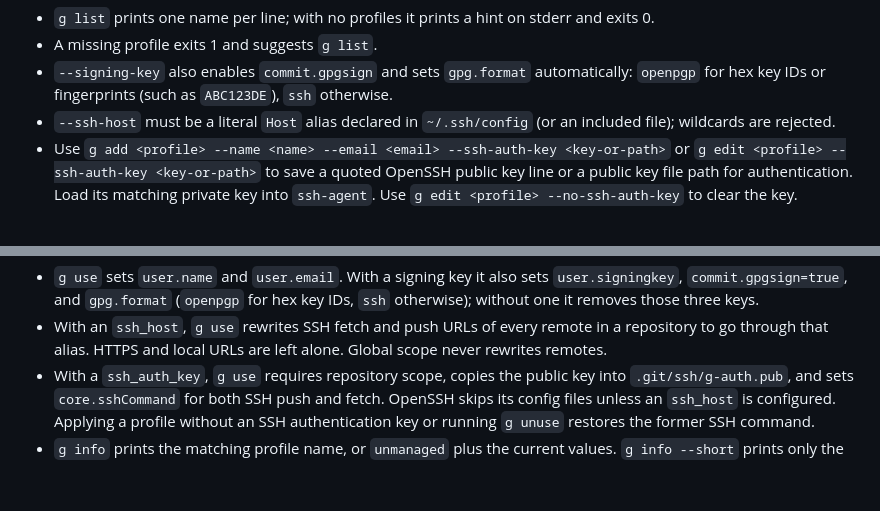
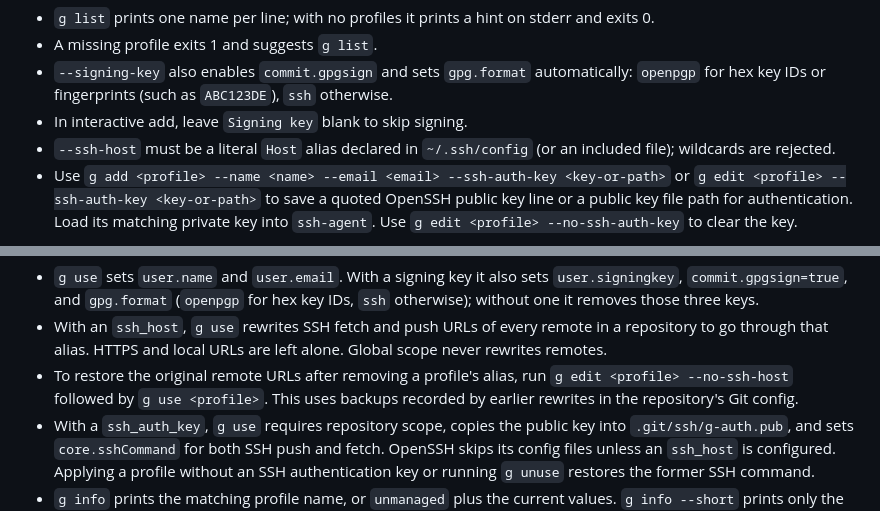
Before and after one commit to frankittee/Git-Config-Manager, a Markdown page: skills/g/SKILL.md, 2 parts joined by grey strips. Rendered like a GitHub page; blank space fills up the shorter version.

```diff
--- a/skills/g/SKILL.md
+++ b/skills/g/SKILL.md
@@ -40,6 +40,7 @@ g remove work
 - `g list` prints one name per line; with no profiles it prints a hint on stderr and exits 0.
 - A missing profile exits 1 and suggests `g list`.
 - `--signing-key` also enables `commit.gpgsign` and sets `gpg.format` automatically: `openpgp` for hex key IDs or fingerprints (such as `ABC123DE`), `ssh` otherwise.
+- In interactive add, leave `Signing key` blank to skip signing.
 - `--ssh-host` must be a literal `Host` alias declared in `~/.ssh/config` (or an included file); wildcards are rejected.
 - Use `g add <profile> --name <name> --email <email> --ssh-auth-key <key-or-path>` or `g edit <profile> --ssh-auth-key <key-or-path>` to save a quoted OpenSSH public key line or a public key file path for authentication. Load its matching private key into `ssh-agent`. Use `g edit <profile> --no-ssh-auth-key` to clear the key.
 
@@ -57,6 +58,7 @@ g unuse
 
 - `g use` sets `user.name` and `user.email`. With a signing key it also sets `user.signingkey`, `commit.gpgsign=true`, and `gpg.format` (`openpgp` for hex key IDs, `ssh` otherwise); without one it removes those three keys.
 - With an `ssh_host`, `g use` rewrites SSH fetch and push URLs of every remote in a repository to go through that alias. HTTPS and local URLs are left alone. Global scope never rewrites remotes.
+- To restore the original remote URLs after removing a profile's alias, run `g edit <profile> --no-ssh-host` followed by `g use <profile>`. This uses backups recorded by earlier rewrites in the repository's Git config.
 - With a `ssh_auth_key`, `g use` requires repository scope, copies the public key into `.git/ssh/g-auth.pub`, and sets `core.sshCommand` for both SSH push and fetch. OpenSSH skips its config files unless an `ssh_host` is configured. Applying a profile without an SSH authentication key or running `g unuse` restores the former SSH command.
 - `g info` prints the matching profile name, or `unmanaged` plus the current values. `g info --short` prints only the name and never fails, which suits shell prompts.
 - `g doctor` checks every saved profile for a missing SSH signing key file, an undeclared `ssh_host` alias, and an unset `gpg.ssh.allowedSignersFile` (warning only). It exits 1 when any error is found.
```
Also changed, not shown: CHANGELOG.md (+3 -0 lines), README.md (+5 -2 lines), demo/demo.gif, 7 other files.
